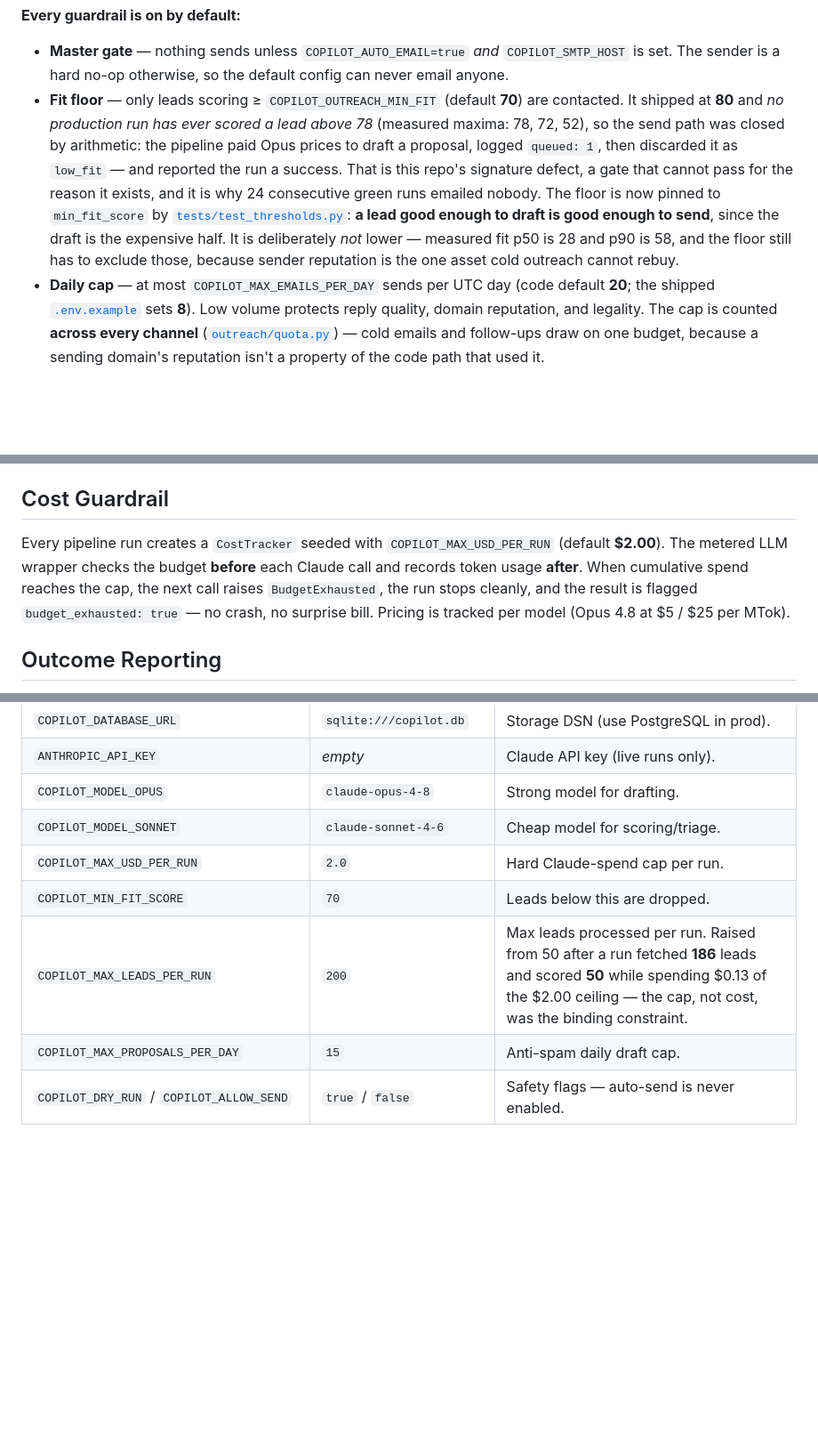
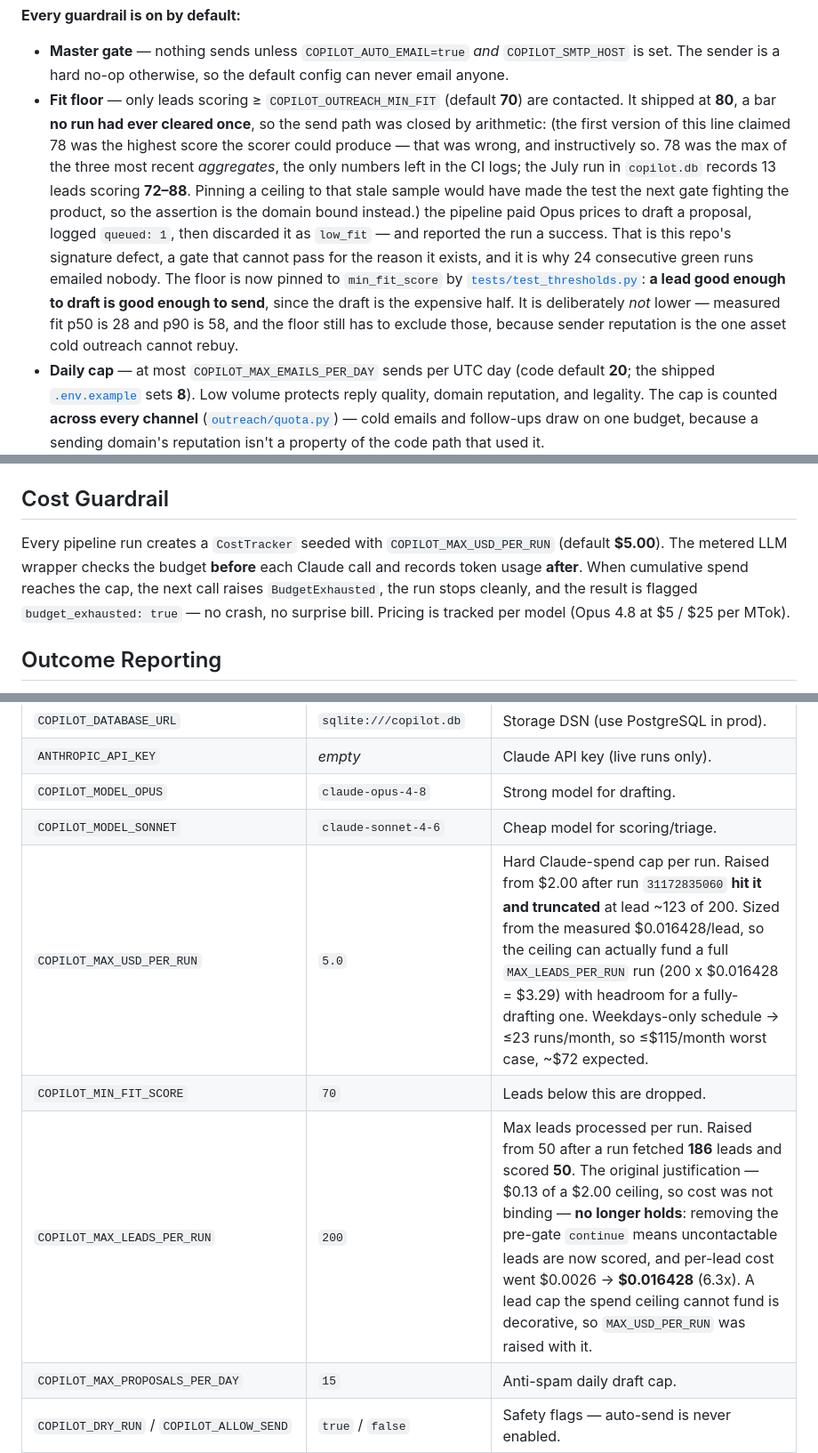
Before and after one commit to suryaanandan1995-dotcom/ai-freelance-copilot, a Markdown page: README.md, 3 parts joined by grey strips. Shown at 89% size. Drawn GitHub-style; blank space fills up the shorter version.

```diff
--- a/README.md
+++ b/README.md
@@ -136,7 +136,7 @@ For each freshly **queued, strong-fit** lead, it:
 **Every guardrail is on by default:**
 
 - **Master gate** — nothing sends unless `COPILOT_AUTO_EMAIL=true` *and* `COPILOT_SMTP_HOST` is set. The sender is a hard no-op otherwise, so the default config can never email anyone.
-- **Fit floor** — only leads scoring ≥ `COPILOT_OUTREACH_MIN_FIT` (default **70**) are contacted. It shipped at **80** and *no production run has ever scored a lead above 78* (measured maxima: 78, 72, 52), so the send path was closed by arithmetic: the pipeline paid Opus prices to draft a proposal, logged `queued: 1`, then discarded it as `low_fit` — and reported the run a success. That is this repo's signature defect, a gate that cannot pass for the reason it exists, and it is why 24 consecutive green runs emailed nobody. The floor is now pinned to `min_fit_score` by [`tests/test_thresholds.py`](tests/test_thresholds.py): **a lead good enough to draft is good enough to send**, since the draft is the expensive half. It is deliberately *not* lower — measured fit p50 is 28 and p90 is 58, and the floor still has to exclude those, because sender reputation is the one asset cold outreach cannot rebuy.
+- **Fit floor** — only leads scoring ≥ `COPILOT_OUTREACH_MIN_FIT` (default **70**) are contacted. It shipped at **80**, a bar **no run had ever cleared once**, so the send path was closed by arithmetic: (the first version of this line claimed 78 was the highest score the scorer could produce — that was wrong, and instructively so. 78 was the max of the three most recent *aggregates*, the only numbers left in the CI logs; the July run in `copilot.db` records 13 leads scoring **72–88**. Pinning a ceiling to that stale sample would have made the test the next gate fighting the product, so the assertion is the domain bound instead.) the pipeline paid Opus prices to draft a proposal, logged `queued: 1`, then discarded it as `low_fit` — and reported the run a success. That is this repo's signature defect, a gate that cannot pass for the reason it exists, and it is why 24 consecutive green runs emailed nobody. The floor is now pinned to `min_fit_score` by [`tests/test_thresholds.py`](tests/test_thresholds.py): **a lead good enough to draft is good enough to send**, since the draft is the expensive half. It is deliberately *not* lower — measured fit p50 is 28 and p90 is 58, and the floor still has to exclude those, because sender reputation is the one asset cold outreach cannot rebuy.
 - **Daily cap** — at most `COPILOT_MAX_EMAILS_PER_DAY` sends per UTC day (code default **20**; the shipped [`.env.example`](.env.example) sets **8**). Low volume protects reply quality, domain reputation, and legality. The cap is counted **across every channel** ([`outreach/quota.py`](outreach/quota.py)) — cold emails and follow-ups draw on one budget, because a sending domain's reputation isn't a property of the code path that used it.
 - **Dedupe** — the `outreach` table has a **UNIQUE** email column; an address is **never emailed twice**, across runs.
 - **Suppression list** — `data/suppressed.txt` (one lowercased email per line) is honored before every send. Drop an address in there to permanently stop emailing it.
@@ -194,7 +194,7 @@ Run it: `python main.py dashboard` → `http://localhost:8000`. The same data is
 
 ## Cost Guardrail
 
-Every pipeline run creates a `CostTracker` seeded with `COPILOT_MAX_USD_PER_RUN` (default **$2.00**). The metered LLM wrapper checks the budget **before** each Claude call and records token usage **after**. When cumulative spend reaches the cap, the next call raises `BudgetExhausted`, the run stops cleanly, and the result is flagged `budget_exhausted: true` — no crash, no surprise bill. Pricing is tracked per model (Opus 4.8 at $5 / $25 per MTok).
+Every pipeline run creates a `CostTracker` seeded with `COPILOT_MAX_USD_PER_RUN` (default **$5.00**). The metered LLM wrapper checks the budget **before** each Claude call and records token usage **after**. When cumulative spend reaches the cap, the next call raises `BudgetExhausted`, the run stops cleanly, and the result is flagged `budget_exhausted: true` — no crash, no surprise bill. Pricing is tracked per model (Opus 4.8 at $5 / $25 per MTok).
 
 ## Outcome Reporting
 
@@ -442,9 +487,9 @@ All variables are prefixed `COPILOT_` (see [`.env.example`](.env.example)).
 | `ANTHROPIC_API_KEY` | _empty_ | Claude API key (live runs only). |
 | `COPILOT_MODEL_OPUS` | `claude-opus-4-8` | Strong model for drafting. |
 | `COPILOT_MODEL_SONNET` | `claude-sonnet-4-6` | Cheap model for scoring/triage. |
-| `COPILOT_MAX_USD_PER_RUN` | `2.0` | Hard Claude-spend cap per run. |
+| `COPILOT_MAX_USD_PER_RUN` | `5.0` | Hard Claude-spend cap per run. Raised from $2.00 after run `31172835060` **hit it and truncated** at lead ~123 of 200. Sized from the measured $0.016428/lead, so the ceiling can actually fund a full `MAX_LEADS_PER_RUN` run (200 x $0.016428 = $3.29) with headroom for a fully-drafting one. Weekdays-only schedule → ≤23 runs/month, so ≤$115/month worst case, ~$72 expected. |
 | `COPILOT_MIN_FIT_SCORE` | `70` | Leads below this are dropped. |
-| `COPILOT_MAX_LEADS_PER_RUN` | `200` | Max leads processed per run. Raised from 50 after a run fetched **186** leads and scored **50** while spending $0.13 of the $2.00 ceiling — the cap, not cost, was the binding constraint. |
+| `COPILOT_MAX_LEADS_PER_RUN` | `200` | Max leads processed per run. Raised from 50 after a run fetched **186** leads and scored **50**. The original justification — $0.13 of a $2.00 ceiling, so cost was not binding — **no longer holds**: removing the pre-gate `continue` means uncontactable leads are now scored, and per-lead cost went $0.0026 → **$0.016428** (6.3x). A lead cap the spend ceiling cannot fund is decorative, so `MAX_USD_PER_RUN` was raised with it. |
 | `COPILOT_MAX_PROPOSALS_PER_DAY` | `15` | Anti-spam daily draft cap. |
 | `COPILOT_DRY_RUN` / `COPILOT_ALLOW_SEND` | `true` / `false` | Safety flags — auto-send is never enabled. |
 | `COPILOT_NOTIFY_CHANNEL` | `email` | `email` · `whatsapp` · `none`. |
```
Also changed, not shown: other parts of README.md (+46 -1 lines), GETTING_STARTED.md (+1 -1 lines).
